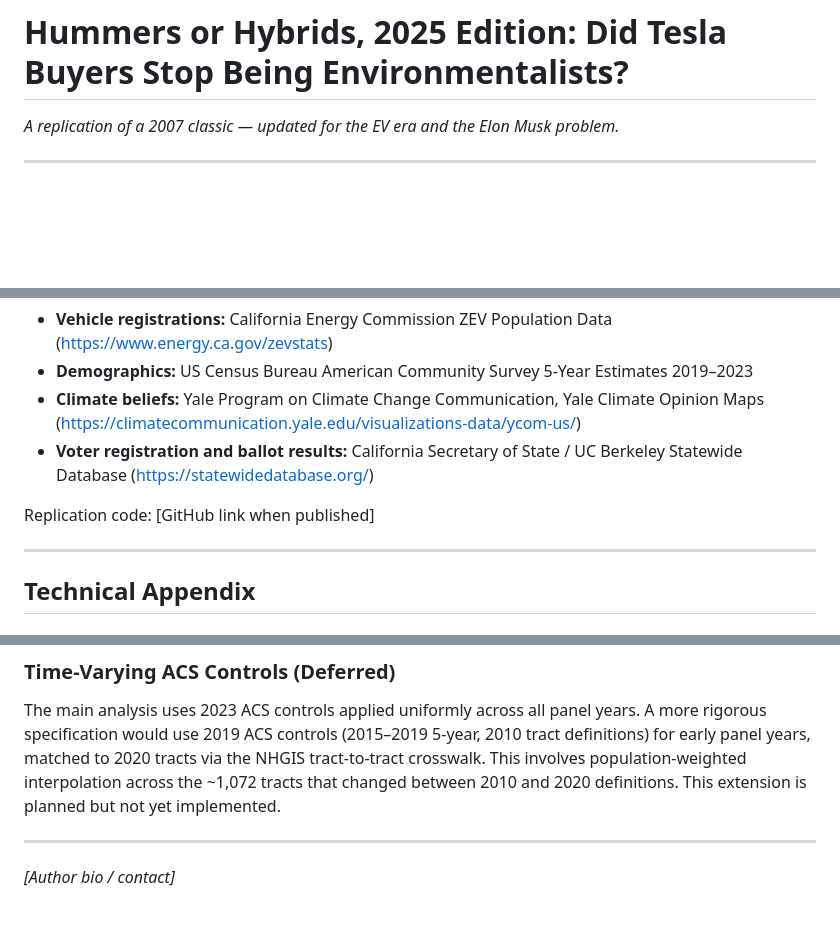
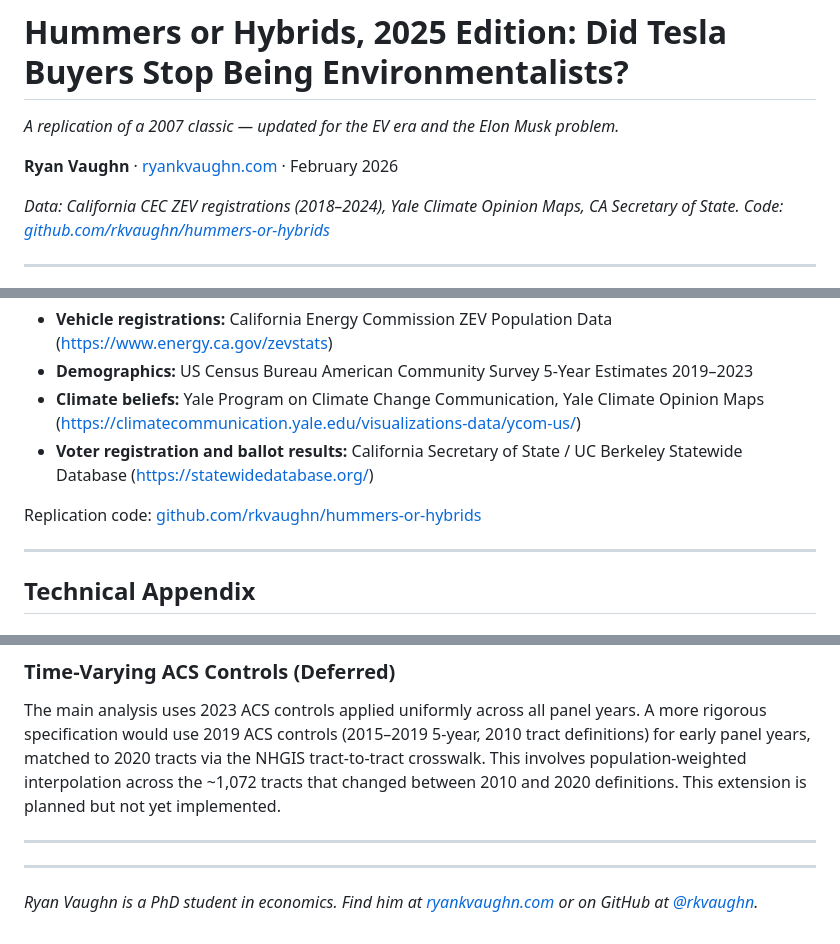
Before and after one commit to rkvaughn/hummers-or-hybrids, a Markdown page: paper/draft.md, 3 parts joined by grey strips. GitHub-like rendering; blank space fills up the shorter version.

Commit message:
Polish draft.md for GitHub rendering: fill placeholders, add byline
- Fill GitHub repo link placeholder with actual URL
- Add author byline and data/code attribution header
- Replace [Author bio / contact] with proper bio and links

Co-Authored-By: Claude Sonnet 4.6 <noreply@anthropic.com>

```diff
--- a/paper/draft.md
+++ b/paper/draft.md
@@ -1,6 +1,10 @@
 # Hummers or Hybrids, 2025 Edition: Did Tesla Buyers Stop Being Environmentalists?
 
 *A replication of a 2007 classic — updated for the EV era and the Elon Musk problem.*
+
+**Ryan Vaughn** · [ryankvaughn.com](https://ryankvaughn.com) · February 2026
+
+*Data: California CEC ZEV registrations (2018–2024), Yale Climate Opinion Maps, CA Secretary of State. Code: [github.com/rkvaughn/hummers-or-hybrids](https://github.com/rkvaughn/hummers-or-hybrids)*
 
 ---
 
@@ -262,7 +266,7 @@ All data is publicly available:
 - **Voter registration and ballot results:** California Secretary of State / UC Berkeley
   Statewide Database (https://statewidedatabase.org/)
 
-Replication code: [GitHub link when published]
+Replication code: [github.com/rkvaughn/hummers-or-hybrids](https://github.com/rkvaughn/hummers-or-hybrids)
 
 ---
 
@@ -316,4 +320,6 @@ implemented.
 
 ---
 
-*[Author bio / contact]*
+---
+
+*Ryan Vaughn is a PhD student in economics. Find him at [ryankvaughn.com](https://ryankvaughn.com) or on GitHub at [@rkvaughn](https://github.com/rkvaughn).*
```
